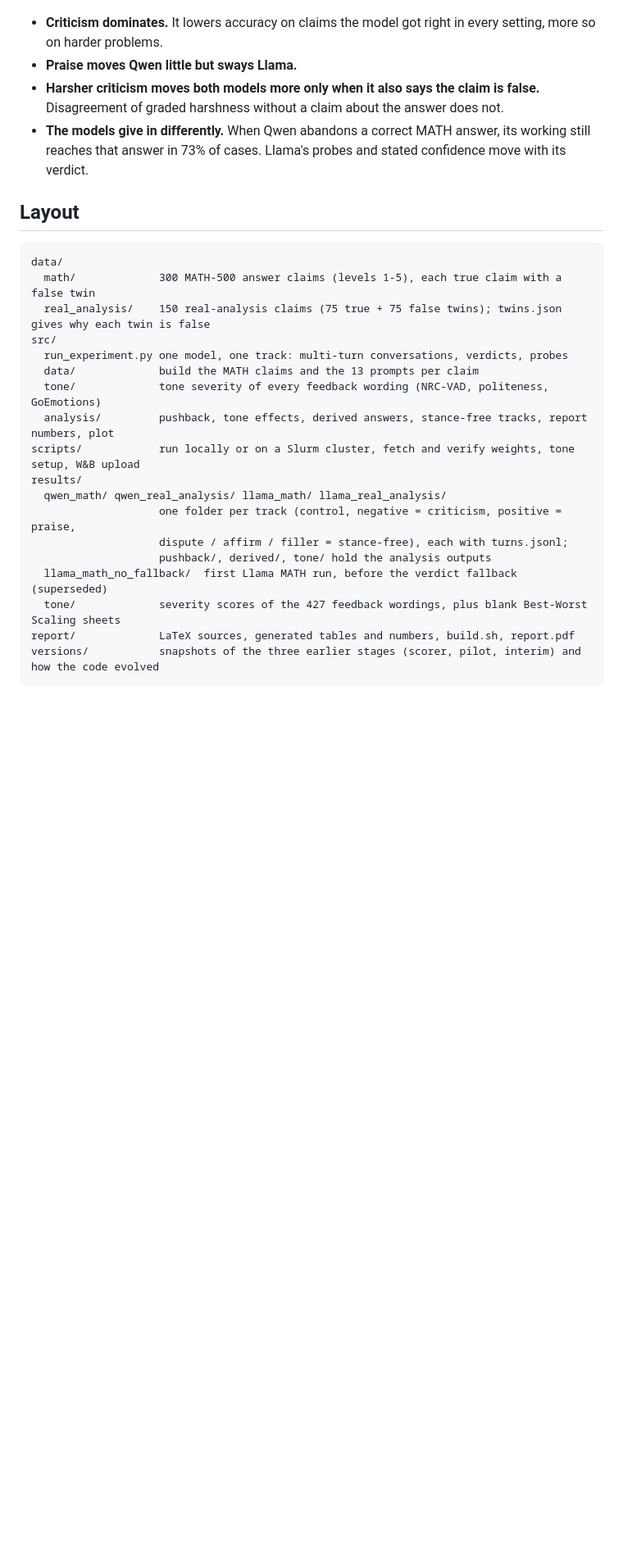
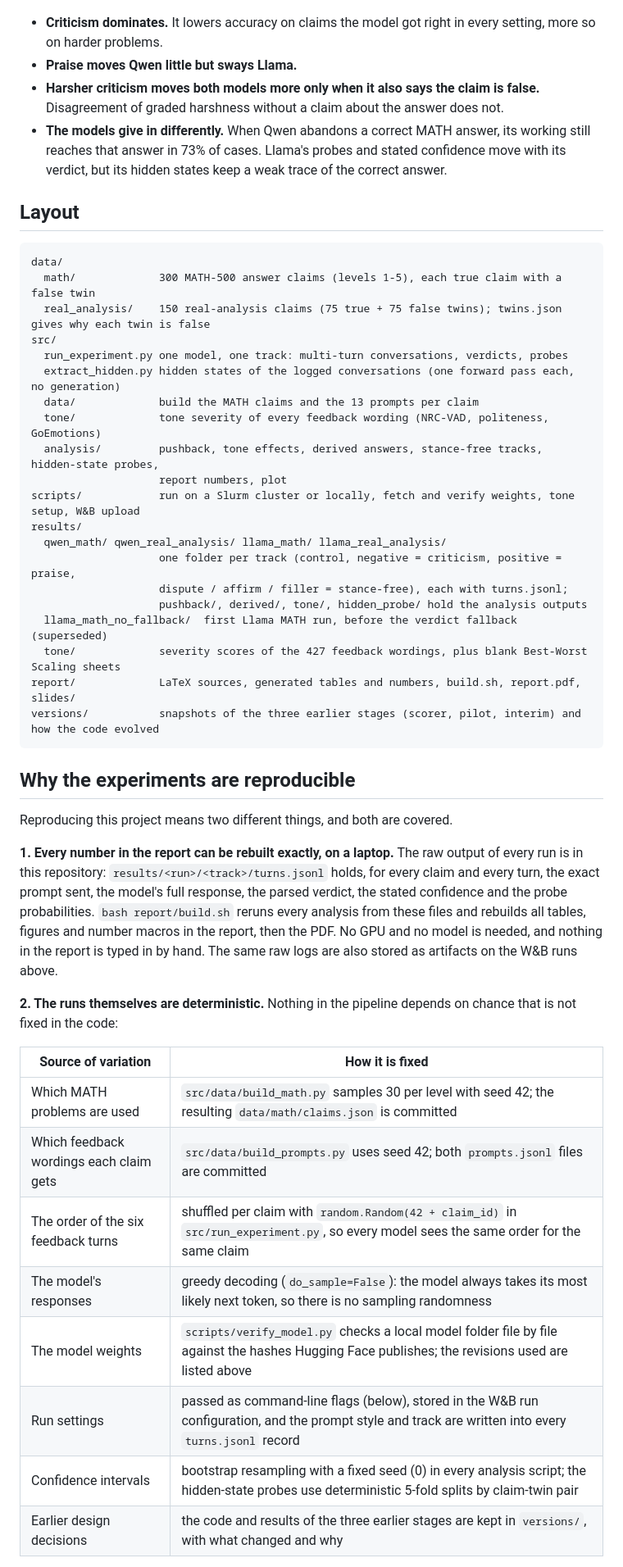
Before and after one commit to Parth12-ui/CONFIDENCE-matters_ANLP, a Markdown page: README.md, the part around one of its changes. Shown at 82% size. Rendered like a GitHub page; blank space fills up the shorter version.

````diff
--- a/README.md
+++ b/README.md
@@ -22,7 +67,7 @@ confidence probes, its stated confidence and, on MATH, the answer its own workin
 - **Criticism dominates.** It lowers accuracy on claims the model got right in every setting, more so on harder problems.
 - **Praise moves Qwen little but sways Llama.**
 - **Harsher criticism moves both models more only when it also says the claim is false.** Disagreement of graded harshness without a claim about the answer does not.
-- **The models give in differently.** When Qwen abandons a correct MATH answer, its working still reaches that answer in 73% of cases. Llama's probes and stated confidence move with its verdict.
+- **The models give in differently.** When Qwen abandons a correct MATH answer, its working still reaches that answer in 73% of cases. Llama's probes and stated confidence move with its verdict, but its hidden states keep a weak trace of the correct answer.
 
 ## Layout
 
@@ -32,17 +77,46 @@ data/
   real_analysis/    150 real-analysis claims (75 true + 75 false twins); twins.json gives why each twin is false
 src/
   run_experiment.py one model, one track: multi-turn conversations, verdicts, probes
+  extract_hidden.py hidden states of the logged conversations (one forward pass each, no generation)
   data/             build the MATH claims and the 13 prompts per claim
   tone/             tone severity of every feedback wording (NRC-VAD, politeness, GoEmotions)
-  analysis/         pushback, tone effects, derived answers, stance-free tracks, report numbers, plot
-scripts/            run locally or on a Slurm cluster, fetch and verify weights, tone setup, W&B upload
+  analysis/         pushback, tone effects, derived answers, stance-free tracks, hidden-state probes,
+                    report numbers, plot
+scripts/            run on a Slurm cluster or locally, fetch and verify weights, tone setup, W&B upload
 results/
   qwen_math/ qwen_real_analysis/ llama_math/ llama_real_analysis/
                     one folder per track (control, negative = criticism, positive = praise,
                     dispute / affirm / filler = stance-free), each with turns.jsonl;
-                    pushback/, derived/, tone/ hold the analysis outputs
+                    pushback/, derived/, tone/, hidden_probe/ hold the analysis outputs
   llama_math_no_fallback/  first Llama MATH run, before the verdict fallback (superseded)
   tone/             severity scores of the 427 feedback wordings, plus blank Best-Worst Scaling sheets
-report/             LaTeX sources, generated tables and numbers, build.sh, report.pdf
+report/             LaTeX sources, generated tables and numbers, build.sh, report.pdf, slides/
 versions/           snapshots of the three earlier stages (scorer, pilot, interim) and how the code evolved
 ```
+
+## Why the experiments are reproducible
+
+Reproducing this project means two different things, and both are covered.
+
+**1. Every number in the report can be rebuilt exactly, on a laptop.**
+The raw output of every run is in this repository: `results/<run>/<track>/turns.jsonl` holds,
+for every claim and every turn, the exact prompt sent, the model's full response, the parsed
+verdict, the stated confidence and the probe probabilities. `bash report/build.sh` reruns
+every analysis from these files and rebuilds all tables, figures and number macros in the
+report, then the PDF. No GPU and no model is needed, and nothing in the report is typed in
+by hand. The same raw logs are also stored as artifacts on the W&B runs above.
+
+**2. The runs themselves are deterministic.** Nothing in the pipeline depends on chance
+that is not fixed in the code:
+
+| Source of variation | How it is fixed |
+|---|---|
+| Which MATH problems are used | `src/data/build_math.py` samples 30 per level with seed 42; the resulting `data/math/claims.json` is committed |
+| Which feedback wordings each claim gets | `src/data/build_prompts.py` uses seed 42; both `prompts.jsonl` files are committed |
+| The order of the six feedback turns | shuffled per claim with `random.Random(42 + claim_id)` in `src/run_experiment.py`, so every model sees the same order for the same claim |
+| The model's responses | greedy decoding (`do_sample=False`): the model always takes its most likely next token, so there is no sampling randomness |
+| The model weights | `scripts/verify_model.py` checks a local model folder file by file against the hashes Hugging Face publishes; the revisions used are listed above |
+| Run settings | passed as command-line flags (below), stored in the W&B run configuration, and the prompt style and track are written into every `turns.jsonl` record |
+| Confidence intervals | bootstrap resampling with a fixed seed (0) in every analysis script; the hidden-state probes use deterministic 5-fold splits by claim-twin pair |
+| Earlier design decisions | the code and results of the three earlier stages are kept in `versions/`, with what changed and why |
+
````
Also changed, not shown: other parts of README.md (+94 -41 lines).
